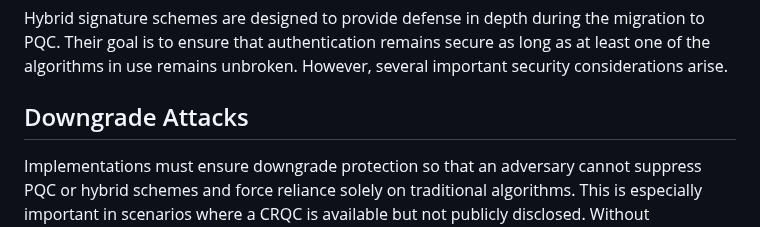
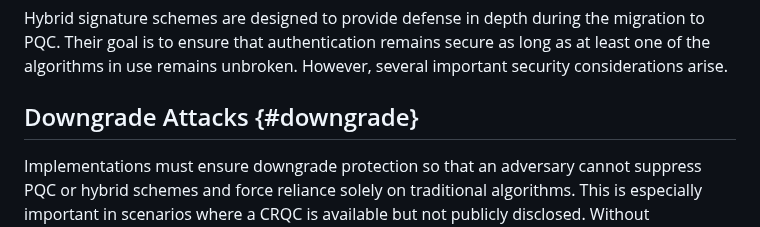
Before and after one commit to tireddy2/pqc-cert-guidance, a Markdown page: draft-reddy-pquip-pqc-signature-migration.md, the part around the change. Drawn GitHub-style.

Commit message:
add anchor to Downgrade Attacks section

```diff
--- a/draft-reddy-pquip-pqc-signature-migration.md
+++ b/draft-reddy-pquip-pqc-signature-migration.md
@@ -711,7 +711,7 @@ Hybrid signature schemes are designed to provide defense in depth during the mig
 Their goal is to ensure that authentication remains secure as long as at least one of the algorithms
 in use remains unbroken. However, several important security considerations arise.
 
-## Downgrade Attacks
+## Downgrade Attacks {#downgrade}
 
 Implementations must ensure downgrade protection so that an adversary cannot
 suppress PQC or hybrid schemes and force reliance solely on traditional
```
